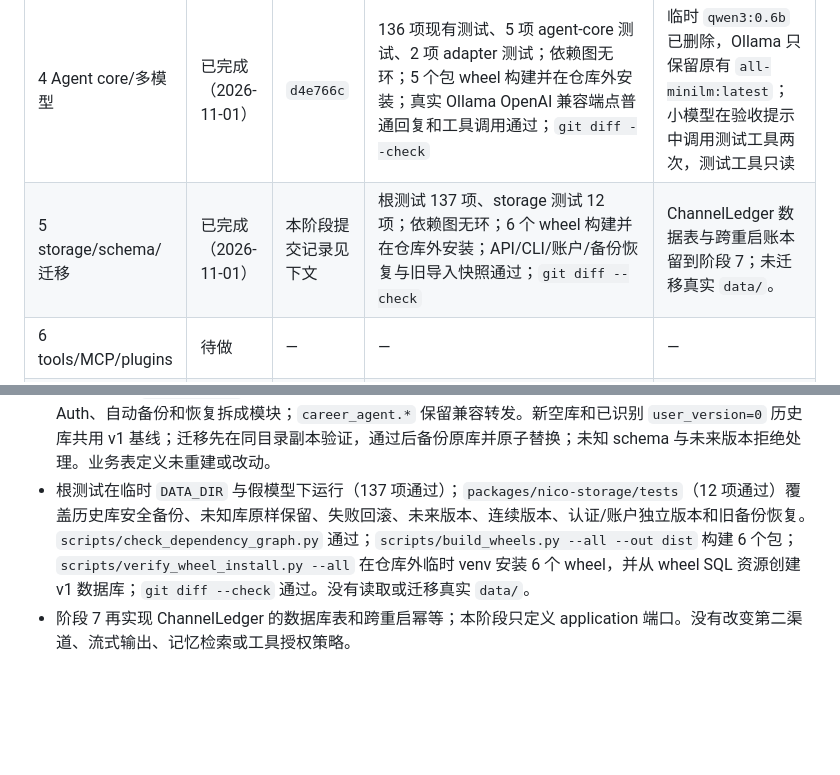
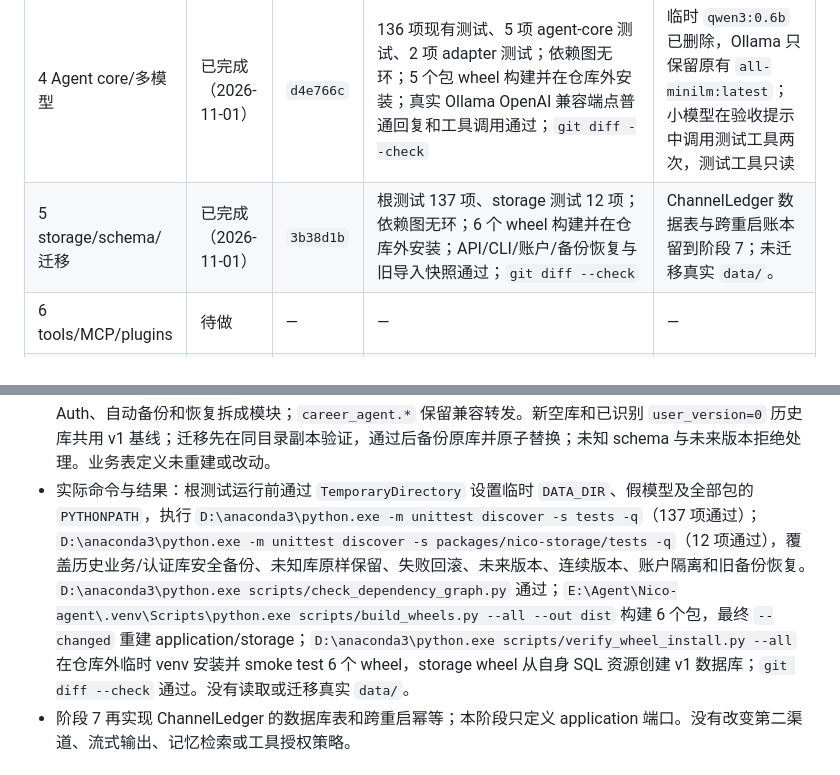
Before and after one commit to Nico-Sq/Nico-agent, a Markdown page: EXECUTION_PLAN.md, 2 parts joined by grey strips. Rendered like a GitHub page; blank space fills up the shorter version.

Commit message:
docs: record stage 5 storage completion

```diff
--- a/EXECUTION_PLAN.md
+++ b/EXECUTION_PLAN.md
@@ -748,7 +748,7 @@ python -m build --wheel packages/nico-agent-core --outdir dist
 | 2 聊天/材料/记忆用例 | 已完成（2026-11-01） | `a7be2cb` | 136 项现有测试、4 项领域测试、5 项 application 测试；依赖图无环；`python scripts/build_wheels.py --all --out dist`；`python scripts/verify_wheel_install.py --all`；`git diff --check` | Store 与数据库 schema 保持原样 |
 | 3 面试用例/校验 | 已完成（2026-11-01） | `00d811a` | 136 项现有测试、9 项领域测试、10 项 application 测试；依赖图无环；`python scripts/build_wheels.py --all --out dist`；`python scripts/verify_wheel_install.py --all`；`git diff --check` | Store 与数据库 schema 未改变；真实模型端点留待阶段 4 |
 | 4 Agent core/多模型 | 已完成（2026-11-01） | `d4e766c` | 136 项现有测试、5 项 agent-core 测试、2 项 adapter 测试；依赖图无环；5 个包 wheel 构建并在仓库外安装；真实 Ollama OpenAI 兼容端点普通回复和工具调用通过；`git diff --check` | 临时 `qwen3:0.6b` 已删除，Ollama 只保留原有 `all-minilm:latest`；小模型在验收提示中调用测试工具两次，测试工具只读 |
-| 5 storage/schema/迁移 | 已完成（2026-11-01） | 本阶段提交记录见下文 | 根测试 137 项、storage 测试 12 项；依赖图无环；6 个 wheel 构建并在仓库外安装；API/CLI/账户/备份恢复与旧导入快照通过；`git diff --check` | ChannelLedger 数据表与跨重启账本留到阶段 7；未迁移真实 `data/`。 |
+| 5 storage/schema/迁移 | 已完成（2026-11-01） | `3b38d1b` | 根测试 137 项、storage 测试 12 项；依赖图无环；6 个 wheel 构建并在仓库外安装；API/CLI/账户/备份恢复与旧导入快照通过；`git diff --check` | ChannelLedger 数据表与跨重启账本留到阶段 7；未迁移真实 `data/`。 |
 | 6 tools/MCP/plugins | 待做 | — | — | — |
 | 7 CLI/channels/幂等 | 待做 | — | — | — |
 | 8 性能基线 | 待做 | — | — | — |
@@ -787,7 +787,7 @@ API/CLI/数据兼容：
 - Pi：检查 `E:\Agent\Pi-agent\pi\packages\durable\src\storage\sqlite\migrations.ts`、`schema.ts` 与 `test\sqlite-migrations.test.ts`。源码保留不可变、有序的迁移列表，应用迁移时原子提交并测试重复运行、未来版本拒绝和失败回滚。采用同类顺序与回滚保证；按 Nico 的计划改为包内 SQL 资源与 SQLite `user_version`，并给 schema manifest 保存版本快照。
 - nanobot：检查 `E:\nanobot\nanobot\session\manager.py`、`agent\memory.py` 与 `pairing\store.py`。相关实现以 JSONL、Markdown 和原子文件写入持久化，没有 SQLite schema 迁移；因 Nico 已有 SQLite 关系与事务，未照搬文件存储。存储边界没有直接相关的 Agent 提示词或工具描述。
 - 本阶段建立 `nico-storage`，把 Store 的事务基类、会话/事件/授权、材料/经历、记忆候选、运行状态、Auth、自动备份和恢复拆成模块；`career_agent.*` 保留兼容转发。新空库和已识别 `user_version=0` 历史库共用 v1 基线；迁移先在同目录副本验证，通过后备份原库并原子替换；未知 schema 与未来版本拒绝处理。业务表定义未重建或改动。
-- 根测试在临时 `DATA_DIR` 与假模型下运行（137 项通过）；`packages/nico-storage/tests`（12 项通过）覆盖历史库安全备份、未知库原样保留、失败回滚、未来版本、连续版本、认证/账户独立版本和旧备份恢复。`scripts/check_dependency_graph.py` 通过；`scripts/build_wheels.py --all --out dist` 构建 6 个包；`scripts/verify_wheel_install.py --all` 在仓库外临时 venv 安装 6 个 wheel，并从 wheel SQL 资源创建 v1 数据库；`git diff --check` 通过。没有读取或迁移真实 `data/`。
+- 实际命令与结果：根测试运行前通过 `TemporaryDirectory` 设置临时 `DATA_DIR`、假模型及全部包的 `PYTHONPATH`，执行 `D:\anaconda3\python.exe -m unittest discover -s tests -q`（137 项通过）；`D:\anaconda3\python.exe -m unittest discover -s packages/nico-storage/tests -q`（12 项通过），覆盖历史业务/认证库安全备份、未知库原样保留、失败回滚、未来版本、连续版本、账户隔离和旧备份恢复。`D:\anaconda3\python.exe scripts/check_dependency_graph.py` 通过；`E:\Agent\Nico-agent\.venv\Scripts\python.exe scripts/build_wheels.py --all --out dist` 构建 6 个包，最终 `--changed` 重建 application/storage；`D:\anaconda3\python.exe scripts/verify_wheel_install.py --all` 在仓库外临时 venv 安装并 smoke test 6 个 wheel，storage wheel 从自身 SQL 资源创建 v1 数据库；`git diff --check` 通过。没有读取或迁移真实 `data/`。
 - 阶段 7 再实现 ChannelLedger 的数据库表和跨重启幂等；本阶段只定义 application 端口。没有改变第二渠道、流式输出、记忆检索或工具授权策略。
 
 ## 16. 给后续执行 AI 的直接指令
```
